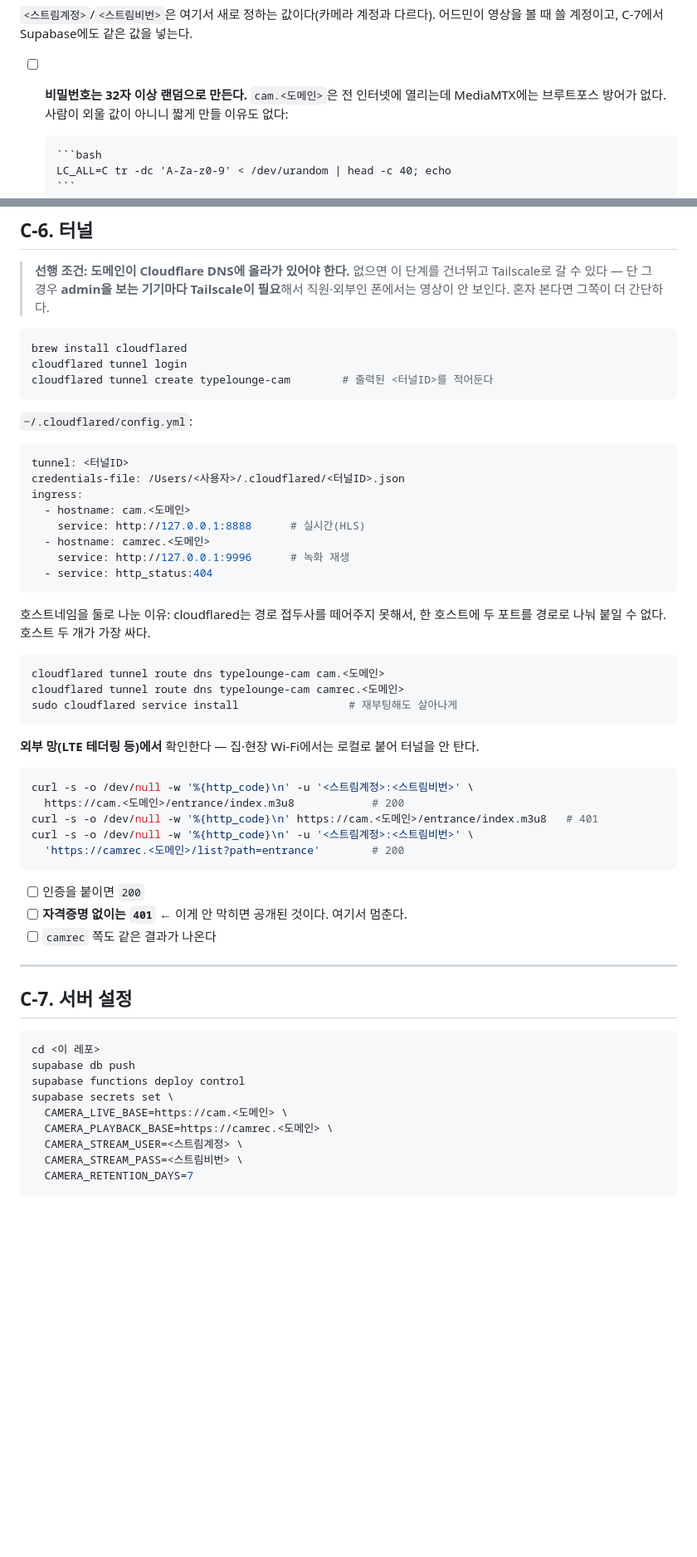
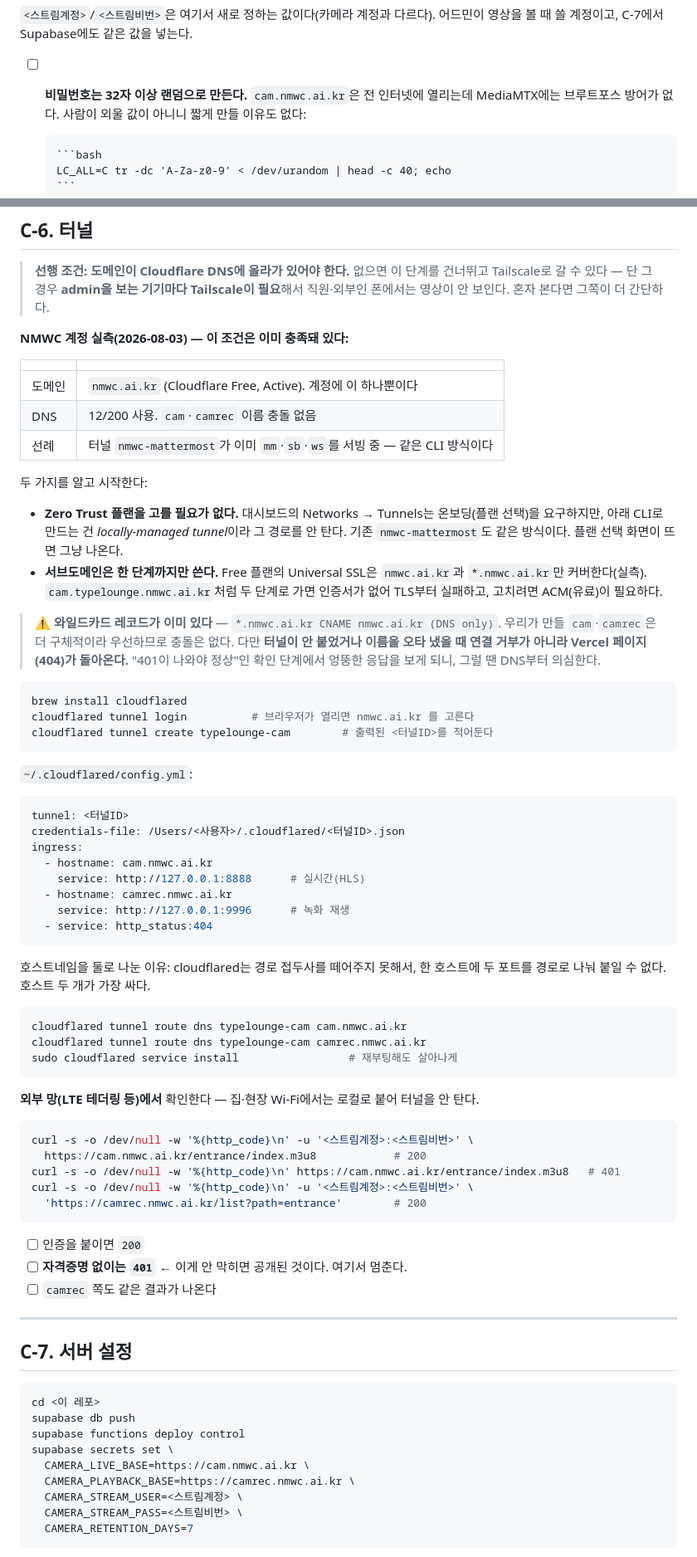
Before and after one commit to leejaeeun123/space-brand-system, a Markdown page: 06-applications/cctv-setup.md, 2 parts joined by grey strips. Shown at 83% size. GitHub-like rendering; blank space fills up the shorter version.

````diff
--- a/06-applications/cctv-setup.md
+++ b/06-applications/cctv-setup.md
@@ -157,7 +157,7 @@ cp mediamtx/mediamtx.yml "$(brew --prefix)/etc/mediamtx.yml"
 `<스트림계정>`/`<스트림비번>`은 여기서 새로 정하는 값이다(카메라 계정과 다르다).
 어드민이 영상을 볼 때 쓸 계정이고, C-7에서 Supabase에도 같은 값을 넣는다.
 
-- [ ] **비밀번호는 32자 이상 랜덤으로 만든다.** `cam.<도메인>`은 전 인터넷에 열리는데
+- [ ] **비밀번호는 32자 이상 랜덤으로 만든다.** `cam.nmwc.ai.kr`은 전 인터넷에 열리는데
       MediaMTX에는 브루트포스 방어가 없다. 사람이 외울 값이 아니니 짧게 만들 이유도 없다:
 
       ```bash
@@ -206,9 +263,31 @@ MediaMTX는 받은 영상을 다시 인코딩하지 않는다 — 카메라 비
 > Tailscale로 갈 수 있다 — 단 그 경우 **admin을 보는 기기마다 Tailscale이 필요**해서
 > 직원·외부인 폰에서는 영상이 안 보인다. 혼자 본다면 그쪽이 더 간단하다.
 
+**NMWC 계정 실측(2026-08-03) — 이 조건은 이미 충족돼 있다:**
+
+| | |
+|---|---|
+| 도메인 | `nmwc.ai.kr` (Cloudflare Free, Active). 계정에 이 하나뿐이다 |
+| DNS | 12/200 사용. `cam`·`camrec` 이름 충돌 없음 |
+| 선례 | 터널 `nmwc-mattermost`가 이미 `mm`·`sb`·`ws`를 서빙 중 — 같은 CLI 방식이다 |
+
+두 가지를 알고 시작한다:
+
+- **Zero Trust 플랜을 고를 필요가 없다.** 대시보드의 Networks → Tunnels는 온보딩(플랜 선택)을
+  요구하지만, 아래 CLI로 만드는 건 *locally-managed tunnel*이라 그 경로를 안 탄다.
+  기존 `nmwc-mattermost`도 같은 방식이다. 플랜 선택 화면이 뜨면 그냥 나온다.
+- **서브도메인은 한 단계까지만 쓴다.** Free 플랜의 Universal SSL은 `nmwc.ai.kr`과
+  `*.nmwc.ai.kr`만 커버한다(실측). `cam.typelounge.nmwc.ai.kr`처럼 두 단계로 가면
+  인증서가 없어 TLS부터 실패하고, 고치려면 ACM(유료)이 필요하다.
+
+> ⚠️ **와일드카드 레코드가 이미 있다** — `*.nmwc.ai.kr CNAME nmwc.ai.kr (DNS only)`.
+> 우리가 만들 `cam`·`camrec`은 더 구체적이라 우선하므로 충돌은 없다. 다만 **터널이 안 붙었거나
+> 이름을 오타 냈을 때 연결 거부가 아니라 Vercel 페이지(404)가 돌아온다.** "401이 나와야 정상"인
+> 확인 단계에서 엉뚱한 응답을 보게 되니, 그럴 땐 DNS부터 의심한다.
+
 ```bash
 brew install cloudflared
-cloudflared tunnel login
+cloudflared tunnel login          # 브라우저가 열리면 nmwc.ai.kr 를 고른다
 cloudflared tunnel create typelounge-cam        # 출력된 <터널ID>를 적어둔다
 ```
 
@@ -218,9 +297,9 @@ cloudflared tunnel create typelounge-cam        # 출력된 <터널ID>를 적어
 tunnel: <터널ID>
 credentials-file: /Users/<사용자>/.cloudflared/<터널ID>.json
 ingress:
-  - hostname: cam.<도메인>
+  - hostname: cam.nmwc.ai.kr
     service: http://127.0.0.1:8888      # 실시간(HLS)
-  - hostname: camrec.<도메인>
+  - hostname: camrec.nmwc.ai.kr
     service: http://127.0.0.1:9996      # 녹화 재생
   - service: http_status:404
 ```
@@ -229,8 +308,8 @@ ingress:
 두 포트를 경로로 나눠 붙일 수 없다. 호스트 두 개가 가장 싸다.
 
 ```bash
-cloudflared tunnel route dns typelounge-cam cam.<도메인>
-cloudflared tunnel route dns typelounge-cam camrec.<도메인>
+cloudflared tunnel route dns typelounge-cam cam.nmwc.ai.kr
+cloudflared tunnel route dns typelounge-cam camrec.nmwc.ai.kr
 sudo cloudflared service install                 # 재부팅해도 살아나게
 ```
 
@@ -238,10 +317,10 @@ sudo cloudflared service install                 # 재부팅해도 살아나게
 
 ```bash
 curl -s -o /dev/null -w '%{http_code}\n' -u '<스트림계정>:<스트림비번>' \
-  https://cam.<도메인>/entrance/index.m3u8            # 200
-curl -s -o /dev/null -w '%{http_code}\n' https://cam.<도메인>/entrance/index.m3u8   # 401
+  https://cam.nmwc.ai.kr/entrance/index.m3u8            # 200
+curl -s -o /dev/null -w '%{http_code}\n' https://cam.nmwc.ai.kr/entrance/index.m3u8   # 401
 curl -s -o /dev/null -w '%{http_code}\n' -u '<스트림계정>:<스트림비번>' \
-  'https://camrec.<도메인>/list?path=entrance'        # 200
+  'https://camrec.nmwc.ai.kr/list?path=entrance'        # 200
 ```
 
 - [ ] 인증을 붙이면 `200`
@@ -257,8 +336,8 @@ cd <이 레포>
 supabase db push
 supabase functions deploy control
 supabase secrets set \
-  CAMERA_LIVE_BASE=https://cam.<도메인> \
-  CAMERA_PLAYBACK_BASE=https://camrec.<도메인> \
+  CAMERA_LIVE_BASE=https://cam.nmwc.ai.kr \
+  CAMERA_PLAYBACK_BASE=https://camrec.nmwc.ai.kr \
   CAMERA_STREAM_USER=<스트림계정> \
   CAMERA_STREAM_PASS=<스트림비번> \
   CAMERA_RETENTION_DAYS=7
````
Also changed, not shown: other parts of 06-applications/cctv-setup.md (+57 -0 lines).
